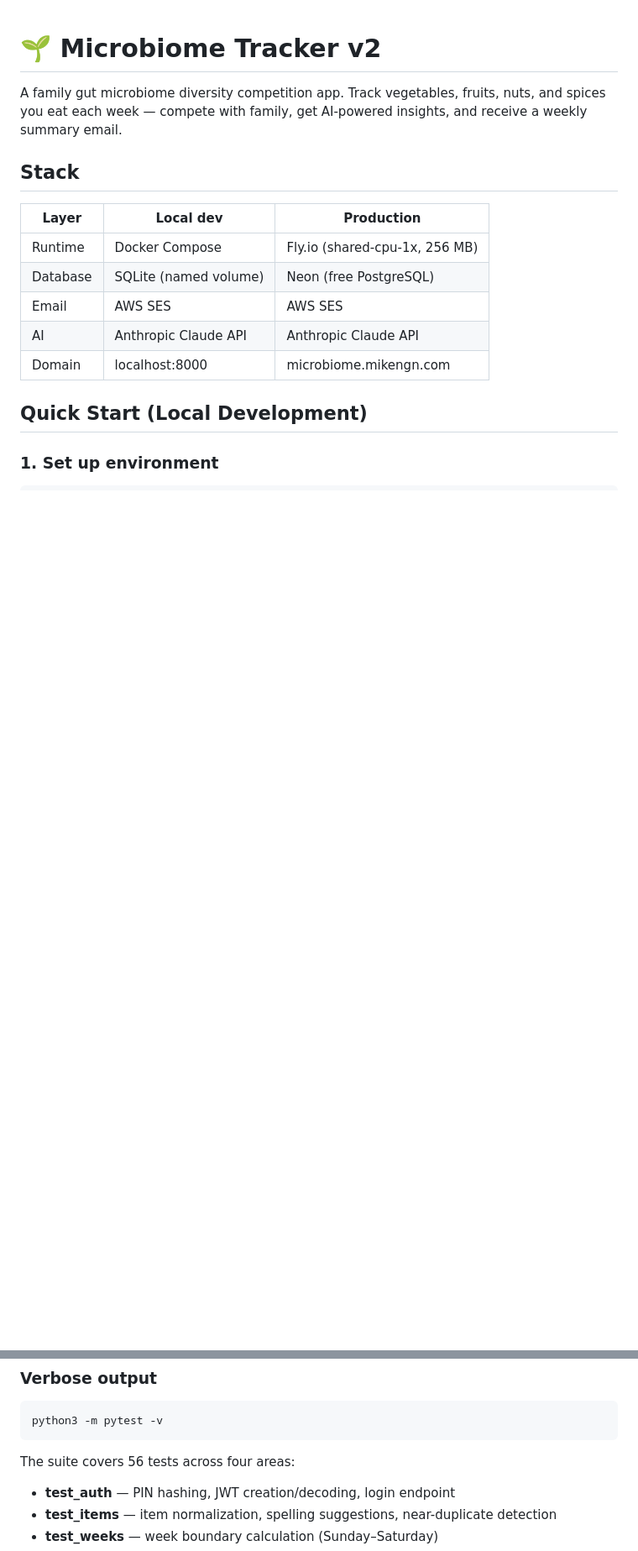
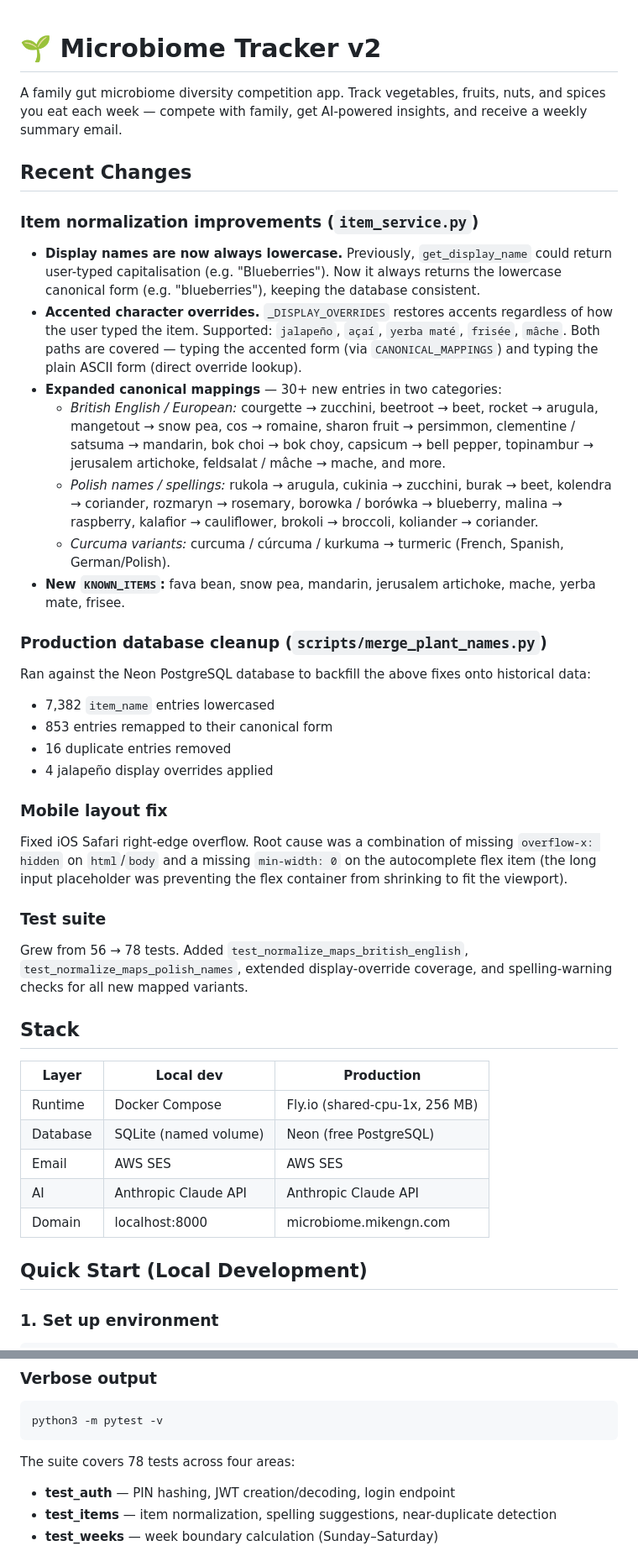
Before and after one commit to miken/microbiome-tracker-v2, a Markdown page: README.md, 2 parts joined by grey strips. Shown at 84% size. Drawn GitHub-style; blank space fills up the shorter version.

Commit message:
Update documentation and Claude instructions

````diff
--- a/README.md
+++ b/README.md
@@ -1,6 +1,34 @@
 # 🌱 Microbiome Tracker v2
 
 A family gut microbiome diversity competition app. Track vegetables, fruits, nuts, and spices you eat each week — compete with family, get AI-powered insights, and receive a weekly summary email.
+
+## Recent Changes
+
+### Item normalization improvements (`item_service.py`)
+
+- **Display names are now always lowercase.** Previously, `get_display_name` could return user-typed capitalisation (e.g. "Blueberries"). Now it always returns the lowercase canonical form (e.g. "blueberries"), keeping the database consistent.
+- **Accented character overrides.** `_DISPLAY_OVERRIDES` restores accents regardless of how the user typed the item. Supported: `jalapeño`, `açaí`, `yerba maté`, `frisée`, `mâche`. Both paths are covered — typing the accented form (via `CANONICAL_MAPPINGS`) and typing the plain ASCII form (direct override lookup).
+- **Expanded canonical mappings** — 30+ new entries in two categories:
+  - *British English / European:* courgette → zucchini, beetroot → beet, rocket → arugula, mangetout → snow pea, cos → romaine, sharon fruit → persimmon, clementine / satsuma → mandarin, bok choi → bok choy, capsicum → bell pepper, topinambur → jerusalem artichoke, feldsalat / mâche → mache, and more.
+  - *Polish names / spellings:* rukola → arugula, cukinia → zucchini, burak → beet, kolendra → coriander, rozmaryn → rosemary, borowka / borówka → blueberry, malina → raspberry, kalafior → cauliflower, brokoli → broccoli, koliander → coriander.
+  - *Curcuma variants:* curcuma / cúrcuma / kurkuma → turmeric (French, Spanish, German/Polish).
+- **New `KNOWN_ITEMS`:** fava bean, snow pea, mandarin, jerusalem artichoke, mache, yerba mate, frisee.
+
+### Production database cleanup (`scripts/merge_plant_names.py`)
+
+Ran against the Neon PostgreSQL database to backfill the above fixes onto historical data:
+- 7,382 `item_name` entries lowercased
+- 853 entries remapped to their canonical form
+- 16 duplicate entries removed
+- 4 jalapeño display overrides applied
+
+### Mobile layout fix
+
+Fixed iOS Safari right-edge overflow. Root cause was a combination of missing `overflow-x: hidden` on `html`/`body` and a missing `min-width: 0` on the autocomplete flex item (the long input placeholder was preventing the flex container from shrinking to fit the viewport).
+
+### Test suite
+
+Grew from 56 → 78 tests. Added `test_normalize_maps_british_english`, `test_normalize_maps_polish_names`, extended display-override coverage, and spelling-warning checks for all new mapped variants.
 
 ## Stack
 
@@ -93,7 +121,7 @@ python3 -m pytest tests/test_weeks.py
 python3 -m pytest -v
 ```
 
-The suite covers 56 tests across four areas:
+The suite covers 78 tests across four areas:
 - **test_auth** — PIN hashing, JWT creation/decoding, login endpoint
 - **test_items** — item normalization, spelling suggestions, near-duplicate detection
 - **test_weeks** — week boundary calculation (Sunday–Saturday)
````
Also changed, not shown: other parts of README.md (+1 -1 lines), CLAUDE.md (added, +15 -0 lines).
